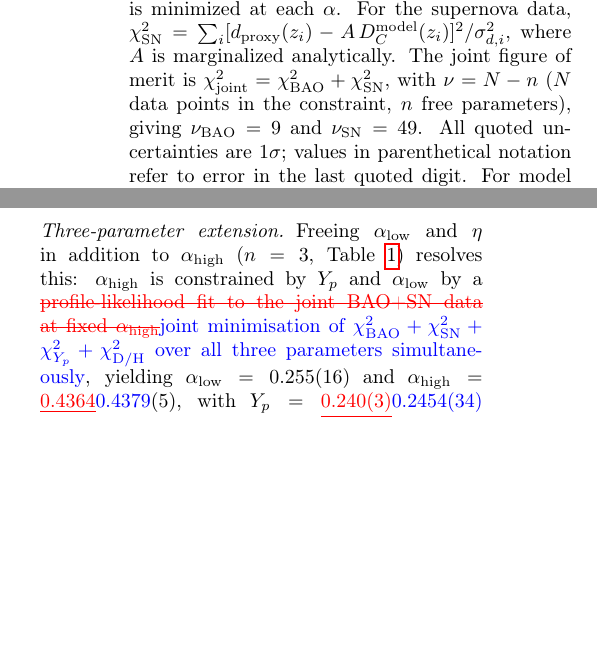
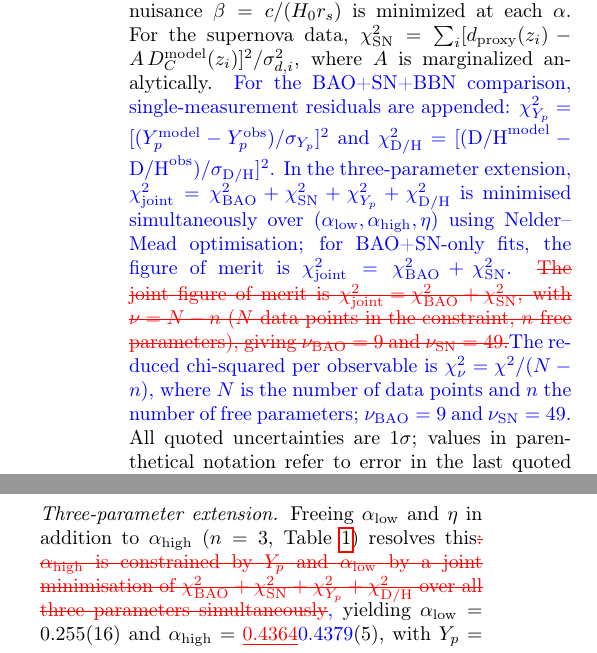
Before and after one commit to robertmonjo/bao_sn_bbn, a LaTeX paper (main.tex): two parts of the columns of page 3 of 7, joined at a grey line, cut so that both start at the same text, the shorter picture padded with empty space. Compiled offline with pdfLaTeX.

Commit message:
Move method to §2.3; fix chi2 defs; improve Fig 1 line widths and residual markers
- §2.3: define chi2_Yp, chi2_DH; describe 3-par Nelder-Mead joint minimisation;
  define chi2_nu = chi2/(N-n); remove chi2_nu from table footnote
- Results: remove methodological clause from Three-parameter extension paragraph;
  keep only values and findings
- Fig 1: n=1 lw=2.5, LCDM lw=1.5, n=3 lw=0.8 (more contrast);
  n=1 residual markers now lighter blue (#88BBDD), s=12 (smaller, visible above LCDM);
  AH_3PAR updated to 0.4379; legend alpha_h label corrected to 0.438

Co-Authored-By: Claude Sonnet 4.6 <noreply@anthropic.com>

```diff
--- a/main.tex
+++ b/main.tex
@@ -104,7 +104,7 @@ Flat $\Lambda$CDM serves as the reference throughout.  The Hubble rate is theref
 
 \subsection{Likelihood analysis}\label{sec:methods:likelihood}
 
-Statistical analyses keep $\alpha$ as the single geometric parameter. The fit quality is measured by $\chi_{\rm BAO}^2=(\mathbf{D}^{\rm obs}-\mathbf{D}^{\rm model})^T C^{-1}(\mathbf{D}^{\rm obs}-\mathbf{D}^{\rm model})$, where $\mathbf{D}$ is the vector of measured distance ratios $\{D_M/r_s, D_H/r_s, D_V/r_s\}$ and $C$ is the DESI DR1 full covariance matrix across all BAO distance combinations. Nuisance parameters are eliminated analytically: for BAO the nuisance $\beta=c/(H_0 r_s)$ is minimized at each $\alpha$. For the supernova data, $\chi^2_{\rm SN}=\sum_i [d_{\rm proxy}(z_i)-A\,D_C^{\rm model}(z_i)]^2/\sigma_{d,i}^2$, where $A$ is marginalized analytically. The joint figure of merit is $\chi^2_{\rm joint}=\chi^2_{\rm BAO}+\chi^2_{\rm SN}$, with $\nu=N-n$ ($N$ data points in the constraint, $n$ free parameters), giving $\nu_{\rm BAO}=9$ and $\nu_{\rm SN}=49$. All quoted uncertainties are $1\sigma$; values in parenthetical notation refer to error in the last quoted digit. For model comparison, flat $\Lambda$CDM with free $\Omega_m$ and the same nuisance marginalizations is fitted to the same data, with the Akaike Information Criterion (AIC; \cite{burnham2002model}) adopting $|\Delta\mathrm{AIC}|<2$ as the threshold for indistinguishable model performance.
+Statistical analyses keep $\alpha$ as the single geometric parameter. The fit quality is measured by $\chi_{\rm BAO}^2=(\mathbf{D}^{\rm obs}-\mathbf{D}^{\rm model})^T C^{-1}(\mathbf{D}^{\rm obs}-\mathbf{D}^{\rm model})$, where $\mathbf{D}$ is the vector of measured distance ratios $\{D_M/r_s, D_H/r_s, D_V/r_s\}$ and $C$ is the DESI DR1 full covariance matrix across all BAO distance combinations. Nuisance parameters are eliminated analytically: for BAO the nuisance $\beta=c/(H_0 r_s)$ is minimized at each $\alpha$. For the supernova data, $\chi^2_{\rm SN}=\sum_i [d_{\rm proxy}(z_i)-A\,D_C^{\rm model}(z_i)]^2/\sigma_{d,i}^2$, where $A$ is marginalized analytically. \textcolor{blue}{For the BAO+SN+BBN comparison, single-measurement residuals are appended: $\chi^2_{Y_p}=[(Y_p^{\rm model}-Y_p^{\rm obs})/\sigma_{Y_p}]^2$ and $\chi^2_{\rm D/H}=[(\mathrm{D/H}^{\rm model}-\mathrm{D/H}^{\rm obs})/\sigma_{\rm D/H}]^2$. In the three-parameter extension, $\chi^2_{\rm joint}=\chi^2_{\rm BAO}+\chi^2_{\rm SN}+\chi^2_{Y_p}+\chi^2_{\rm D/H}$ is minimised simultaneously over $(\alpha_{\rm low},\alpha_{\rm high},\eta)$ using Nelder--Mead optimisation; for BAO+SN-only fits, the figure of merit is $\chi^2_{\rm joint}=\chi^2_{\rm BAO}+\chi^2_{\rm SN}$.} \textcolor{red}{\sout{The joint figure of merit is $\chi^2_{\rm joint}=\chi^2_{\rm BAO}+\chi^2_{\rm SN}$, with $\nu=N-n$ ($N$ data points in the constraint, $n$ free parameters), giving $\nu_{\rm BAO}=9$ and $\nu_{\rm SN}=49$.}}\textcolor{blue}{The reduced chi-squared per observable is $\chi^2_\nu=\chi^2/(N-n)$, where $N$ is the number of data points and $n$ the number of free parameters; $\nu_{\rm BAO}=9$ and $\nu_{\rm SN}=49$.} All quoted uncertainties are $1\sigma$; values in parenthetical notation refer to error in the last quoted digit. For model comparison, flat $\Lambda$CDM with free $\Omega_m$ and the same nuisance marginalizations is fitted to the same data, with the Akaike Information Criterion (AIC; \cite{burnham2002model}) adopting $|\Delta\mathrm{AIC}|<2$ as the threshold for indistinguishable model performance.
 
 \section{Results}\label{sec:results}
 
@@ -120,7 +120,7 @@ Statistical analyses keep $\alpha$ as the single geometric parameter. The fit qu
 
 \paragraph{One-parameter model comparison} The constant-$\alpha$ model (best-fit $\alpha=0.320$ for BAO+SN) gives $\chi^2_{\nu,\rm BAO}=2.70$, substantially worse than the $\Lambda$CDM reference ($\chi^2_{\nu,\rm BAO}=1.789$; Table~\ref{tab:joint}), motivating the running-$\alpha$ extension. Among running-$\alpha$ configurations, the BAO+SN-only fit gives $\alpha_{\rm high}=0.425(26)$, $\langle H_{\rm perc}/H_{\rm rad}\rangle_{\rm geom}\approx1.09$, and $\Delta\mathrm{AIC}_{\rm tot}=-1.86$. Enforcing the BBN normalisation $\langle H_{\rm perc}/H_{\rm rad}\rangle_{\rm geom}=1.000$ over $T=0.07$--$0.10\,\mathrm{MeV}$ ($\sigma_H=4\%$ from $Y_p$ \cite{Aver2021,fields2020bbn}) pins $\alpha_{\rm high}=0.422(1)$ with $\chi^2_{\nu,\rm BAO}=1.418$ and $\chi^2_{\nu,\rm SN}=0.816$. A freeze-out calculation \cite{kolbturner1990} yields $Y_p=0.153(6)$, however, indicating that the geometric-mean proxy covers the late synthesis window but not the $n/p$ freeze-out at $T\sim0.8\,\mathrm{MeV}$.
 
-\paragraph{Three-parameter extension} Freeing $\alpha_{\rm low}$ and $\eta$ in addition to $\alpha_{\rm high}$ ($n=3$,  Table~\ref{tab:joint}) resolves this: $\alpha_{\rm high}$ is constrained by $Y_p$ and $\alpha_{\rm low}$ by a \textcolor{red}{\sout{profile-likelihood fit to the joint BAO+SN data at fixed $\alpha_{\rm high}$}}\textcolor{blue}{joint minimisation of $\chi^2_{\rm BAO}+\chi^2_{\rm SN}+\chi^2_{Y_p}+\chi^2_{\rm D/H}$ over all three parameters simultaneously}, yielding $\alpha_{\rm low}=0.255(16)$ and $\alpha_{\rm high}=\textcolor{red}{\sout{0.4364}}\textcolor{blue}{0.4379}(5)$, with $Y_p=\textcolor{red}{\sout{0.240(3)}}\textcolor{blue}{0.2454(34)}$ (\textcolor{red}{\sout{within $1.5\sigma$ of}}\textcolor{blue}{matching} the observed $0.2453\pm0.0034$ \cite{Aver2021} \textcolor{blue}{to within $0.03\sigma$}) and $\Delta\mathrm{AIC}_{\rm tot}=\textcolor{red}{\sout{-0.80}}\textcolor{blue}{-2.9}$ against the 2-par $\Lambda$CDM reference ($n=3$ against $n=2$), \textcolor{red}{\sout{placing the two models within the $|\Delta\mathrm{AIC}|<2$ indistinguishability threshold}}\textcolor{blue}{mildly favouring the hyperconical model}. Fitting the primordial deuterium abundance \cite{schoneberg2024bbn} requires $\eta=\textcolor{red}{\sout{7.66(6)}}\textcolor{blue}{7.725(78)}\times10^{-10}$, ${\approx}\,\textcolor{red}{\sout{25}}\textcolor{blue}{27}\%$ above the CMB-derived $\eta_{\rm CMB}=6.11\times10^{-10}$; the consistency of this $\eta$ within the hyperconical model remains a subject for future work. The $\Delta\mathrm{AIC}=-2.9$ result is robust to the adopted $H_0$: re-optimising $(\alpha_{\rm low},\alpha_{\rm high},\eta)$ over $H_0\in[65,74]\,\mathrm{km\,s^{-1}\,Mpc^{-1}}$ gives $\Delta\mathrm{AIC}\in[-3.0,-2.8]$, with $\alpha_{\rm high}$ absorbing the shift in BBN expansion rate.
+\paragraph{Three-parameter extension} Freeing $\alpha_{\rm low}$ and $\eta$ in addition to $\alpha_{\rm high}$ ($n=3$,  Table~\ref{tab:joint}) resolves this\textcolor{red}{\sout{: $\alpha_{\rm high}$ is constrained by $Y_p$ and $\alpha_{\rm low}$ by a joint minimisation of $\chi^2_{\rm BAO}+\chi^2_{\rm SN}+\chi^2_{Y_p}+\chi^2_{\rm D/H}$ over all three parameters simultaneously}}\textcolor{blue}{,} yielding $\alpha_{\rm low}=0.255(16)$ and $\alpha_{\rm high}=\textcolor{red}{\sout{0.4364}}\textcolor{blue}{0.4379}(5)$, with $Y_p=\textcolor{red}{\sout{0.240(3)}}\textcolor{blue}{0.2454(34)}$ (\textcolor{red}{\sout{within $1.5\sigma$ of}}\textcolor{blue}{matching} the observed $0.2453\pm0.0034$ \cite{Aver2021} \textcolor{blue}{to within $0.03\sigma$}) and $\Delta\mathrm{AIC}_{\rm tot}=\textcolor{red}{\sout{-0.80}}\textcolor{blue}{-2.9}$ against the 2-par $\Lambda$CDM reference ($n=3$ against $n=2$), \textcolor{red}{\sout{placing the two models within the $|\Delta\mathrm{AIC}|<2$ indistinguishability threshold}}\textcolor{blue}{mildly favouring the hyperconical model}. Fitting the primordial deuterium abundance \cite{schoneberg2024bbn} requires $\eta=\textcolor{red}{\sout{7.66(6)}}\textcolor{blue}{7.725(78)}\times10^{-10}$, ${\approx}\,\textcolor{red}{\sout{25}}\textcolor{blue}{27}\%$ above the CMB-derived $\eta_{\rm CMB}=6.11\times10^{-10}$; the consistency of this $\eta$ within the hyperconical model remains a subject for future work. The $\Delta\mathrm{AIC}=-2.9$ result is robust to the adopted $H_0$: re-optimising $(\alpha_{\rm low},\alpha_{\rm high},\eta)$ over $H_0\in[65,74]\,\mathrm{km\,s^{-1}\,Mpc^{-1}}$ gives $\Delta\mathrm{AIC}\in[-3.0,-2.8]$, with $\alpha_{\rm high}$ absorbing the shift in BBN expansion rate.
 
 \begin{table*}[htbp]
 \centering
```
Also changed, not shown: figures/bao_fit_data.png, main.tex (2 more changed lines), 1 other file.
